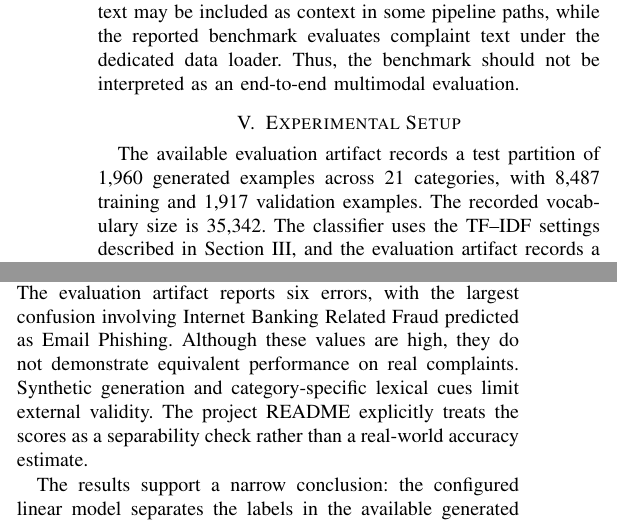
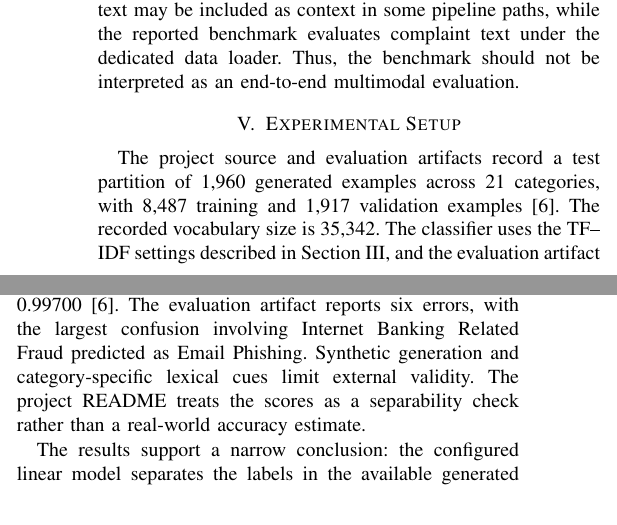
Before and after one commit to pranit-chavan/ai_ncrp_graviance_portal, a LaTeX paper (reports/ieee_paper/main.tex): two parts of the columns of page 2 of 3, joined at a grey line, cut so that both start at the same text. Compiled offline with pdfLaTeX.

Commit message:
Cite project evaluation artifact in IEEE draft

```diff
--- a/reports/ieee_paper/main.tex
+++ b/reports/ieee_paper/main.tex
@@ -56,7 +56,7 @@ The implemented baseline is a linear support vector classifier with regularizati
 The classifier is one decision-support component in the larger intake flow. It does not verify allegations. OCR-derived text may be included as context in some pipeline paths, while the reported benchmark evaluates complaint text under the dedicated data loader. Thus, the benchmark should not be interpreted as an end-to-end multimodal evaluation.
 
 \section{Experimental Setup}
-The available evaluation artifact records a test partition of 1,960 generated examples across 21 categories, with 8,487 training and 1,917 validation examples. The recorded vocabulary size is 35,342. The classifier uses the TF--IDF settings described in Section III, and the evaluation artifact records a fixed seed for the split and LinearSVC. No human-annotated real-world corpus, external test set, or deployment cohort is included in the repository evidence reviewed for this paper.
+The project source and evaluation artifacts record a test partition of 1,960 generated examples across 21 categories, with 8,487 training and 1,917 validation examples~\cite{projectArtifacts}. The recorded vocabulary size is 35,342. The classifier uses the TF--IDF settings described in Section III, and the evaluation artifact records a fixed seed for the split and LinearSVC. No human-annotated real-world corpus, external test set, or deployment cohort is included in the repository evidence reviewed for this paper.
 
 The project documentation states that the generated categories contain category-specific vocabulary. This construction can make the classification task easier than natural complaint classification, where categories may overlap in wording, contain misspellings and code-switching, or omit distinctive keywords. Therefore, results are reported as performance on the available generated test split only.
 
@@ -80,7 +80,7 @@ Misclassified examples & 6 \\
 \end{tabular}
 \end{table}
 
-The recorded accuracy is 0.99694 and macro-F1 is 0.99700. The evaluation artifact reports six errors, with the largest confusion involving Internet Banking Related Fraud predicted as Email Phishing. Although these values are high, they do not demonstrate equivalent performance on real complaints. Synthetic generation and category-specific lexical cues limit external validity. The project README explicitly treats the scores as a separability check rather than a real-world accuracy estimate.
+The recorded accuracy is 0.99694 and macro-F1 is 0.99700~\cite{projectArtifacts}. The evaluation artifact reports six errors, with the largest confusion involving Internet Banking Related Fraud predicted as Email Phishing. Synthetic generation and category-specific lexical cues limit external validity. The project README treats the scores as a separability check rather than a real-world accuracy estimate.
 
 The results support a narrow conclusion: the configured linear model separates the labels in the available generated corpus. They do not establish robustness to unseen terminology, imbalanced field data, adversarial inputs, multilingual or code-mixed narratives, or evolving scam patterns. The stored margin-derived score is also not calibrated and should not be presented as a probability of correctness.
 
```
Also changed, not shown: reports/ieee_paper/references.bib (+7 -0 lines).
